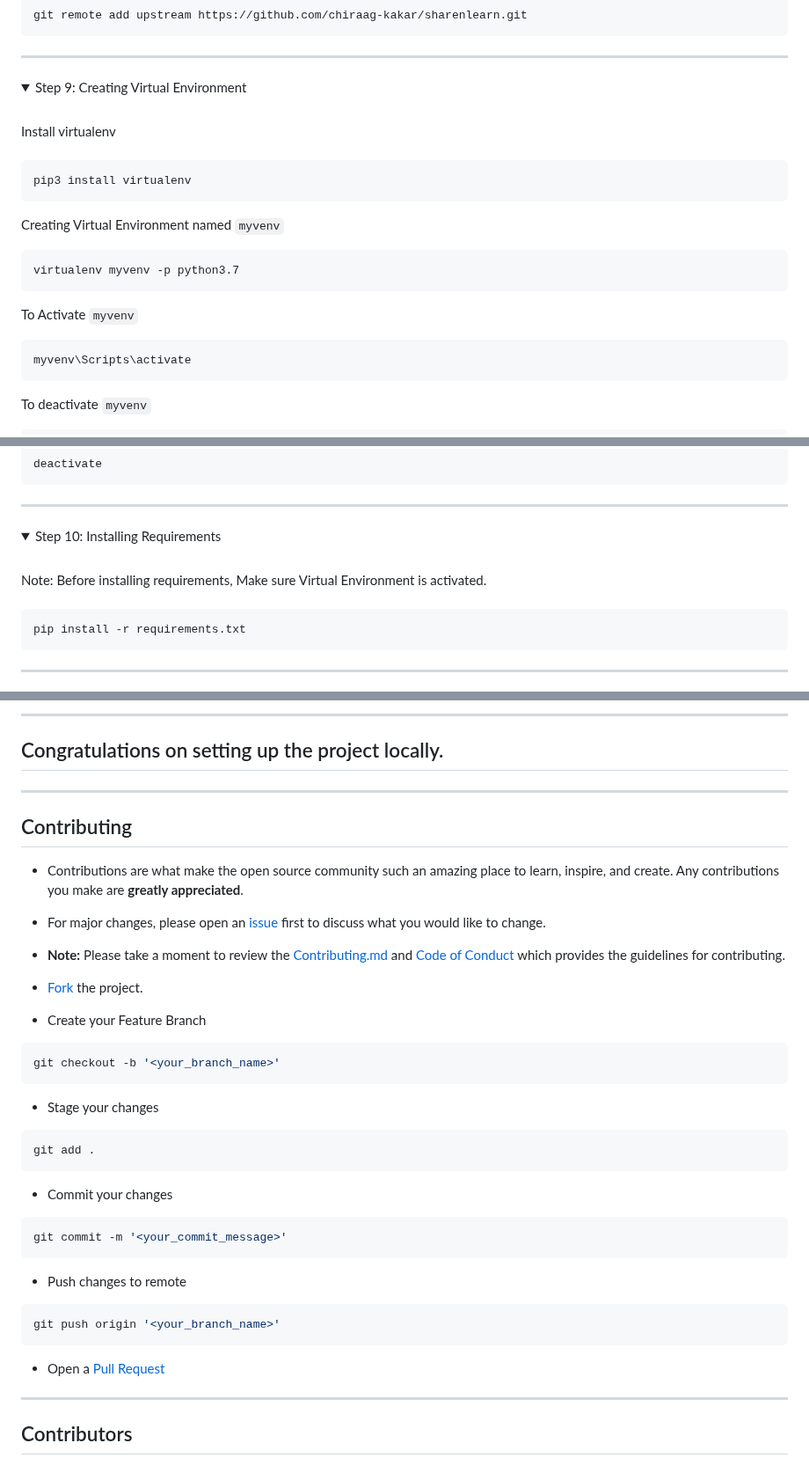
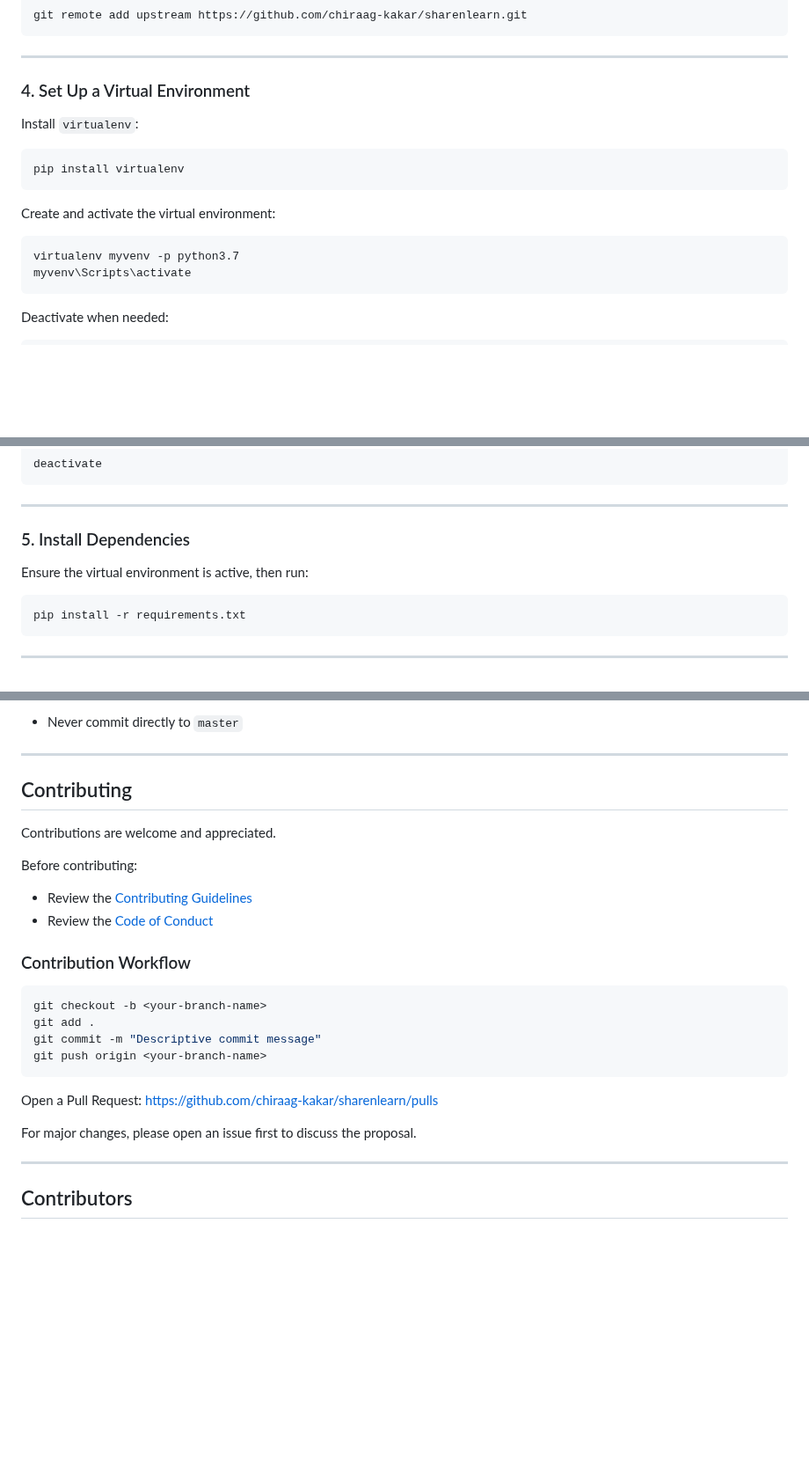
Before and after one commit to chiraag-kakar/sharenlearn, a Markdown page: README.md, 3 parts joined by grey strips. Shown at 88% size. Rendered like a GitHub page; folded sections open; blank space fills up the shorter version.

Commit message:
Revise README for improved clarity and structure
Updated README to enhance clarity and structure, including badges and objectives.

````diff
--- a/README.md
+++ b/README.md
@@ -153,31 +106,22 @@ git remote add upstream https://github.com/chiraag-kakar/sharenlearn.git
 
 ---
 
-<details>
-<summary>
-Step 9: Creating Virtual Environment
-</summary>
-<br>
-Install virtualenv
-<br><br>
+### 4. Set Up a Virtual Environment
+
+Install `virtualenv`:
 
 ```bash
-pip3 install virtualenv
+pip install virtualenv
 ```
 
-Creating Virtual Environment named `myvenv`
+Create and activate the virtual environment:
 
 ```bash
 virtualenv myvenv -p python3.7
-```
-
-To Activate `myvenv`
-
-```bash
 myvenv\Scripts\activate
 ```
 
-To deactivate `myvenv`
+Deactivate when needed:
 
 ```bash
 deactivate
@@ -186,13 +129,9 @@ deactivate
 
 ---
 
-<details>
-<summary>
-Step 10: Installing Requirements
-</summary>
-<br>
-Note: Before installing requirements, Make sure Virtual Environment is activated.
-<br><br>
+### 5. Install Dependencies
+
+Ensure the virtual environment is active, then run:
 
 ```bash
 pip install -r requirements.txt
@@ -258,37 +182,31 @@ git checkout -b '<new-branch-name>'
 ```
 
----
-
-## Congratulations on setting up the project locally.
+* Never commit directly to `master`
 
 ---
 
 ## Contributing
 
-* Contributions are what make the open source community such an amazing place to learn, inspire, and create. Any contributions you make are **greatly appreciated**.
+Contributions are welcome and appreciated.
 
-* For major changes, please open an <a href="https://github.com/chiraag-kakar/sharenlearn/issues">issue</a> first to discuss what you would like to change.
+Before contributing:
 
-* **Note:** Please take a moment to review the <a href="https://github.com/chiraag-kakar/sharenlearn/blob/master/Contributing.md">Contributing.md</a> and <a href="https://github.com/chiraag-kakar/sharenlearn/blob/master/code_of_conduct.md">Code of Conduct</a> which provides the guidelines for contributing.
+* Review the [Contributing Guidelines](./Contributing.md)
+* Review the [Code of Conduct](./code_of_conduct.md)
 
-* <a href="#" target="_self">Fork</a> the project.
-* Create your Feature Branch
+### Contribution Workflow
+
 ```bash
-git checkout -b '<your_branch_name>'
+git checkout -b <your-branch-name>
+git add .
+git commit -m "Descriptive commit message"
+git push origin <your-branch-name>
 ```
-* Stage your changes
-```bash
-git add .
-```
-* Commit your changes
-```bash
-git commit -m '<your_commit_message>'
-```
-* Push changes to remote
-```bash
-git push origin '<your_branch_name>'
-```
-* Open a <a href="https://github.com/chiraag-kakar/sharenlearn/pulls">Pull Request</a>
+
+Open a Pull Request:
+[https://github.com/chiraag-kakar/sharenlearn/pulls](https://github.com/chiraag-kakar/sharenlearn/pulls)
+
+For major changes, please open an issue first to discuss the proposal.
 
 ---
 
````
Also changed, not shown: other parts of README.md (+96 -157 lines).
